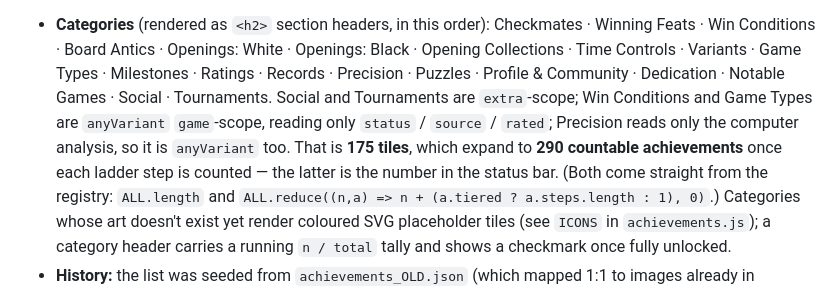
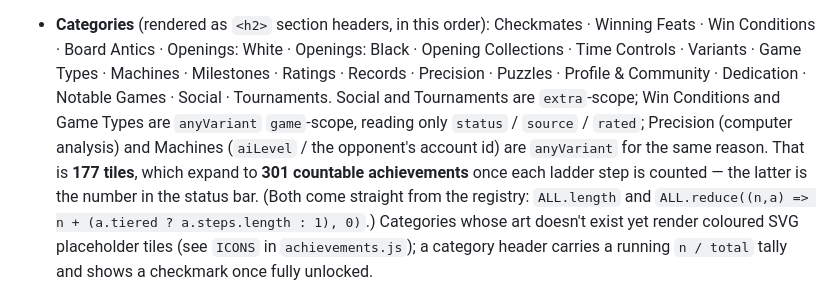
Before and after one commit to lichievements/lichievements.github.io, a Markdown page: CLAUDE.md, the part around the change. Drawn GitHub-style.

Commit message:
Record the Machines category in the notes
Co-Authored-By: Claude Opus 5 <noreply@anthropic.com>

```diff
--- a/CLAUDE.md
+++ b/CLAUDE.md
@@ -285,12 +285,13 @@ ladder's `link` template.
 
 - **Categories** (rendered as `<h2>` section headers, in this order): Checkmates ·
   Winning Feats · Win Conditions · Board Antics · Openings: White · Openings: Black ·
-  Opening Collections · Time Controls · Variants · Game Types · Milestones · Ratings ·
-  Records · Precision · Puzzles · Profile & Community · Dedication · Notable Games ·
-  Social · Tournaments. Social and Tournaments are `extra`-scope; Win Conditions and
-  Game Types are `anyVariant` `game`-scope, reading only `status` / `source` / `rated`;
-  Precision reads only the computer analysis, so it is `anyVariant` too. That is
-  **175 tiles**, which expand to **290 countable achievements** once each ladder step is
+  Opening Collections · Time Controls · Variants · Game Types · Machines · Milestones ·
+  Ratings · Records · Precision · Puzzles · Profile & Community · Dedication ·
+  Notable Games · Social · Tournaments. Social and Tournaments are `extra`-scope; Win
+  Conditions and Game Types are `anyVariant` `game`-scope, reading only `status` /
+  `source` / `rated`; Precision (computer analysis) and Machines (`aiLevel` / the
+  opponent's account id) are `anyVariant` for the same reason. That is
+  **177 tiles**, which expand to **301 countable achievements** once each ladder step is
   counted — the latter is the number in the status bar. (Both come straight from the
   registry: `ALL.length` and `ALL.reduce((n,a) => n + (a.tiered ? a.steps.length : 1), 0)`.)
   Categories whose art doesn't
```
